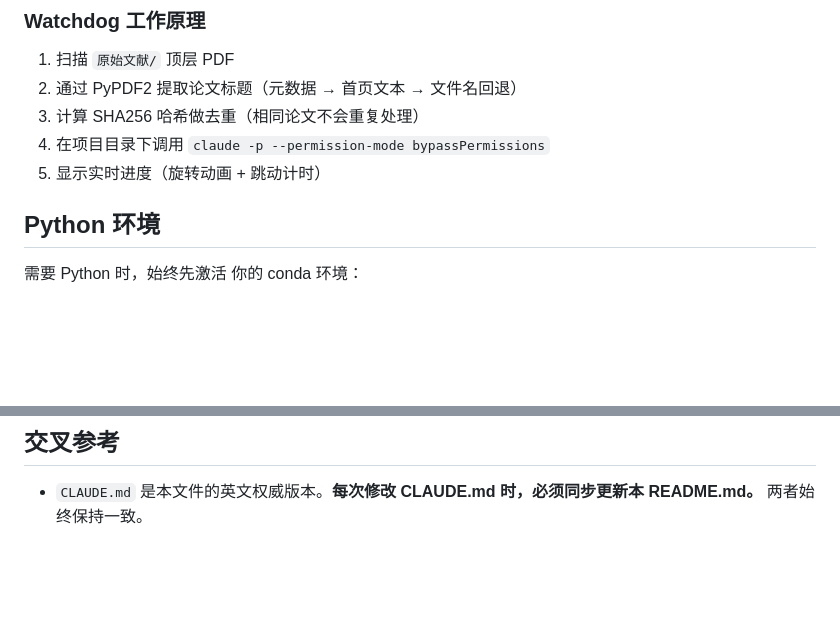
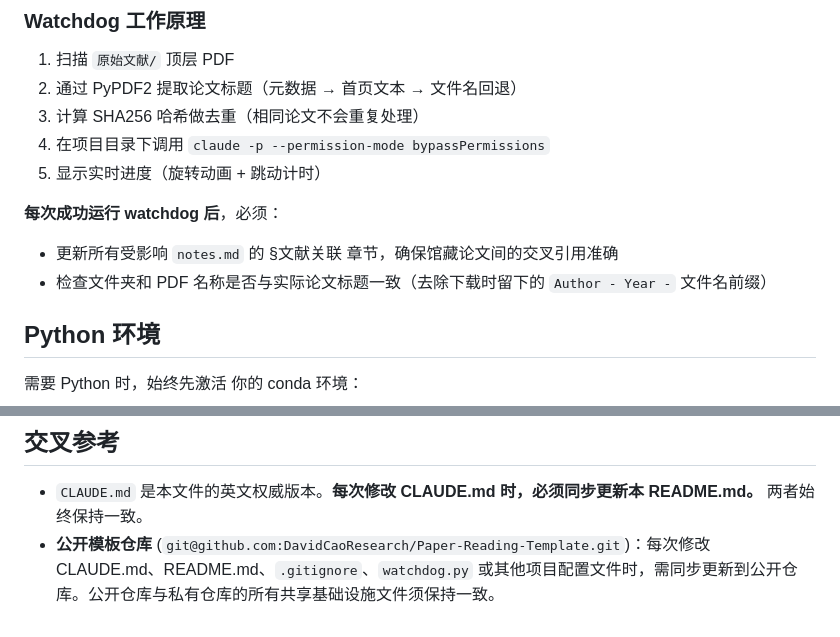
Before and after one commit to DavidCaoResearch/Paper-Reading-Template, a Markdown page: README.md, 2 parts joined by grey strips. Drawn GitHub-style; blank space fills up the shorter version.

Commit message:
docs: sync post-watchdog rule and public repo sync rule

```diff
--- a/README.md
+++ b/README.md
@@ -238,6 +238,10 @@ conda activate your-env && python watchdog.py --watch
 4. 在项目目录下调用 `claude -p --permission-mode bypassPermissions`
 5. 显示实时进度（旋转动画 + 跳动计时）
 
+**每次成功运行 watchdog 后**，必须：
+- 更新所有受影响 `notes.md` 的 §文献关联 章节，确保馆藏论文间的交叉引用准确
+- 检查文件夹和 PDF 名称是否与实际论文标题一致（去除下载时留下的 `Author - Year -` 文件名前缀）
+
 ## Python 环境
 
 需要 Python 时，始终先激活 你的 conda 环境：
@@ -261,3 +265,4 @@ conda activate your-env && pip install PyPDF2
 ## 交叉参考
 
 - `CLAUDE.md` 是本文件的英文权威版本。**每次修改 CLAUDE.md 时，必须同步更新本 README.md。** 两者始终保持一致。
+- **公开模板仓库** (`git@github.com:DavidCaoResearch/Paper-Reading-Template.git`)：每次修改 CLAUDE.md、README.md、`.gitignore`、`watchdog.py` 或其他项目配置文件时，需同步更新到公开仓库。公开仓库与私有仓库的所有共享基础设施文件须保持一致。
```
